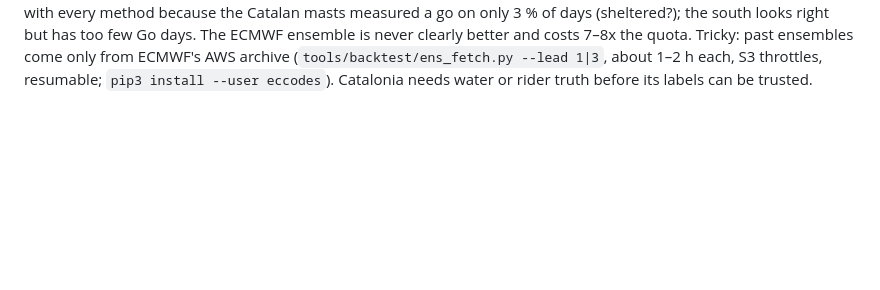
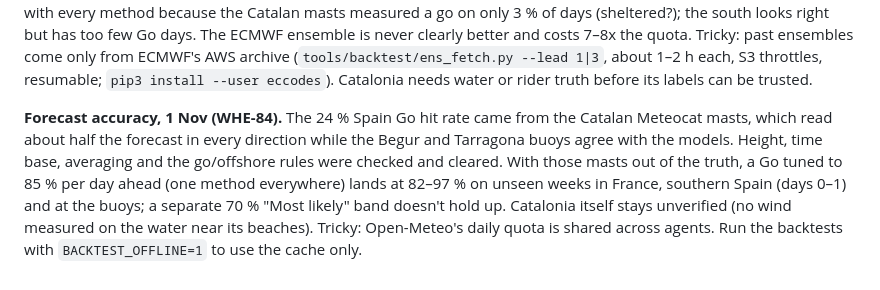
Before and after one commit to benjcvd/wheretokite, a Markdown page: docs/HANDOFF.md, the part around the change. GitHub-like rendering; blank space fills up the shorter version.

Commit message:
Handoff: WHE-84 Spain Go diagnosis
Co-Authored-By: Claude Opus 5.5 <noreply@anthropic.com>

```diff
--- a/docs/HANDOFF.md
+++ b/docs/HANDOFF.md
@@ -196,3 +196,12 @@ ensemble is never clearly better and costs 7–8x the quota. Tricky: past ensemb
 ECMWF's AWS archive (`tools/backtest/ens_fetch.py --lead 1|3`, about 1–2 h each, S3 throttles,
 resumable; `pip3 install --user eccodes`). Catalonia needs water or rider truth before its labels
 can be trusted.
+
+**Forecast accuracy, 1 Nov (WHE-84).** The 24 % Spain Go hit rate came from the Catalan Meteocat
+masts, which read about half the forecast in every direction while the Begur and Tarragona buoys
+agree with the models. Height, time base, averaging and the go/offshore rules were checked and
+cleared. With those masts out of the truth, a Go tuned to 85 % per day ahead (one method
+everywhere) lands at 82–97 % on unseen weeks in France, southern Spain (days 0–1) and at the buoys;
+a separate 70 % "Most likely" band doesn't hold up. Catalonia itself stays unverified (no wind
+measured on the water near its beaches). Tricky: Open-Meteo's daily quota is shared across agents.
+Run the backtests with `BACKTEST_OFFLINE=1` to use the cache only.
```
